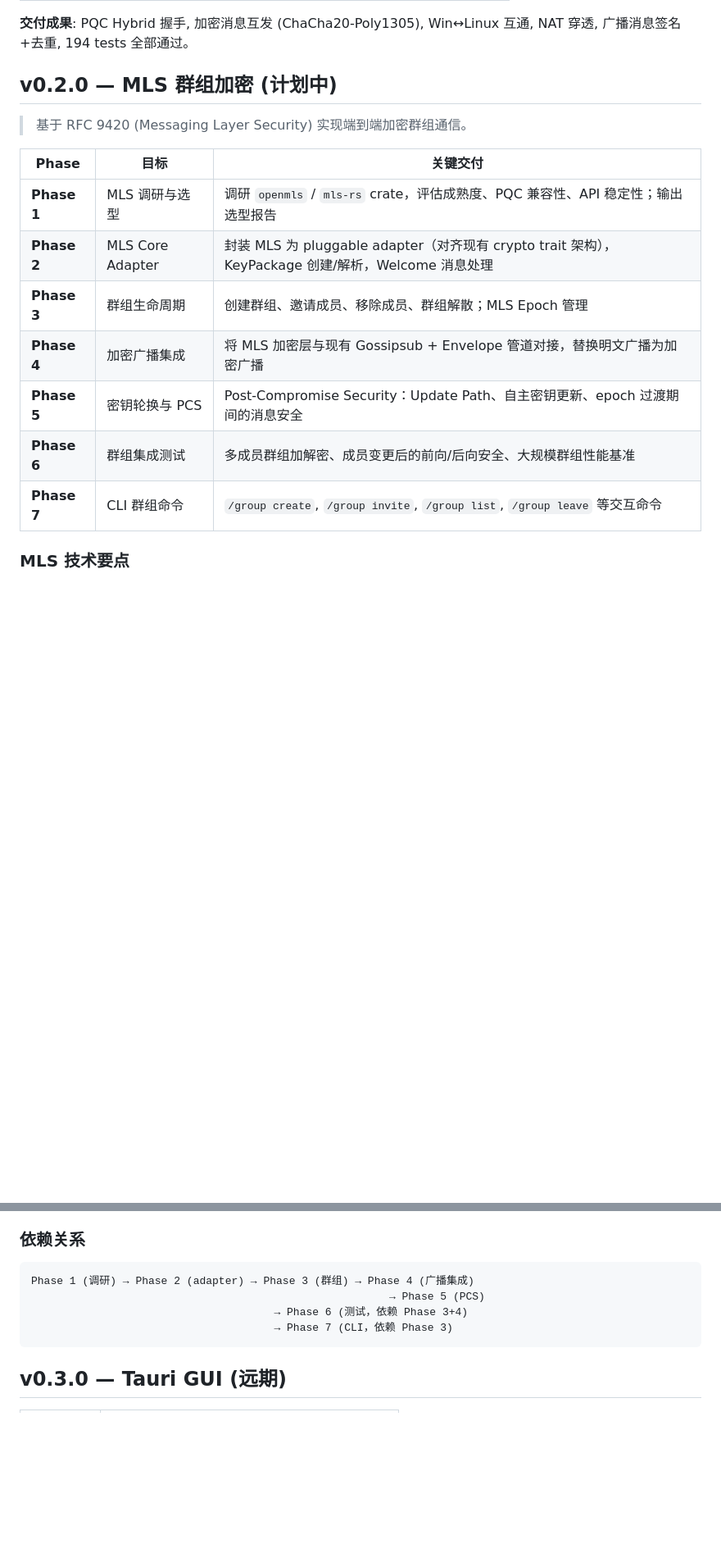
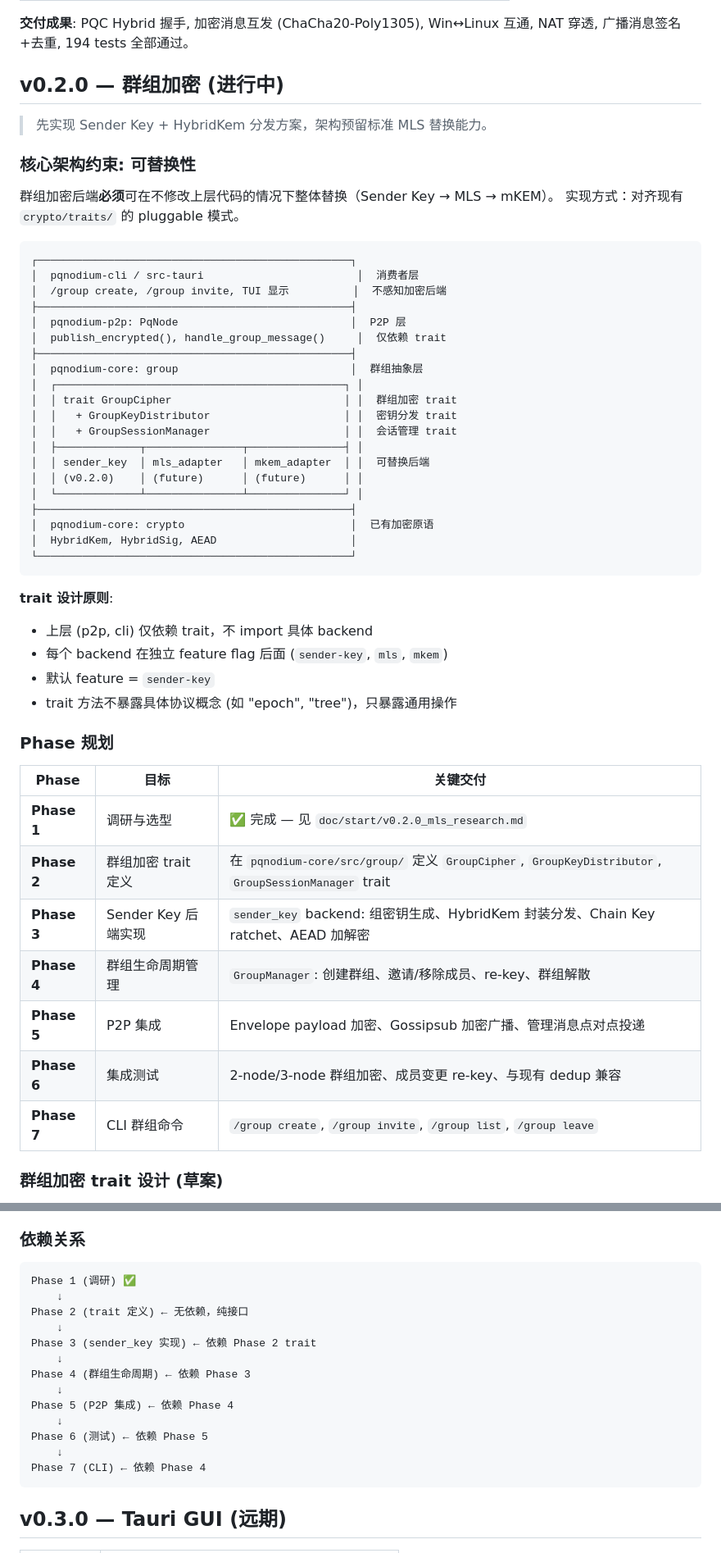
Before and after one commit to zhangzw0170/PQNodium, a Markdown page: doc/start/03_technical_plan.md, 2 parts joined by grey strips. Shown at 82% size. Drawn GitHub-style; blank space fills up the shorter version.

````diff
--- a/doc/start/03_technical_plan.md
+++ b/doc/start/03_technical_plan.md
@@ -236,19 +236,55 @@ PQNodium 使用 ML-KEM 确保即使量子计算机出现，历史消息也无法
 
 **交付成果**: PQC Hybrid 握手, 加密消息互发 (ChaCha20-Poly1305), Win↔Linux 互通, NAT 穿透, 广播消息签名+去重, 194 tests 全部通过。
 
-## v0.2.0 — MLS 群组加密 (计划中)
+## v0.2.0 — 群组加密 (进行中)
 
-> 基于 RFC 9420 (Messaging Layer Security) 实现端到端加密群组通信。
+> 先实现 Sender Key + HybridKem 分发方案，架构预留标准 MLS 替换能力。
+
+### 核心架构约束: 可替换性
+
+群组加密后端**必须**可在不修改上层代码的情况下整体替换（Sender Key → MLS → mKEM）。
+实现方式：对齐现有 `crypto/traits/` 的 pluggable 模式。
+
+```
+┌─────────────────────────────────────────────────┐
+│  pqnodium-cli / src-tauri                        │  消费者层
+│  /group create, /group invite, TUI 显示          │  不感知加密后端
+├─────────────────────────────────────────────────┤
+│  pqnodium-p2p: PqNode                           │  P2P 层
+│  publish_encrypted(), handle_group_message()     │  仅依赖 trait
+├─────────────────────────────────────────────────┤
+│  pqnodium-core: group                           │  群组抽象层
+│  ┌─────────────────────────────────────────────┐ │
+│  │ trait GroupCipher                           │ │  群组加密 trait
+│  │   + GroupKeyDistributor                     │ │  密钥分发 trait
+│  │   + GroupSessionManager                     │ │  会话管理 trait
+│  ├─────────────┬───────────────┬───────────────┤ │
+│  │ sender_key  │ mls_adapter   │ mkem_adapter  │ │  可替换后端
+│  │ (v0.2.0)    │ (future)      │ (future)      │ │
+│  └─────────────┴───────────────┴───────────────┘ │
+├─────────────────────────────────────────────────┤
+│  pqnodium-core: crypto                          │  已有加密原语
+│  HybridKem, HybridSig, AEAD                     │
+└─────────────────────────────────────────────────┘
+```
+
+**trait 设计原则**:
+- 上层 (p2p, cli) 仅依赖 trait，不 import 具体 backend
+- 每个 backend 在独立 feature flag 后面 (`sender-key`, `mls`, `mkem`)
+- 默认 feature = `sender-key`
+- trait 方法不暴露具体协议概念 (如 "epoch", "tree")，只暴露通用操作
+
+### Phase 规划
 
 | Phase | 目标 | 关键交付 |
 |-------|------|---------|
-| **Phase 1** | MLS 调研与选型 | 调研 `openmls` / `mls-rs` crate，评估成熟度、PQC 兼容性、API 稳定性；输出选型报告 |
-| **Phase 2** | MLS Core Adapter | 封装 MLS 为 pluggable adapter（对齐现有 crypto trait 架构），KeyPackage 创建/解析，Welcome 消息处理 |
-| **Phase 3** | 群组生命周期 | 创建群组、邀请成员、移除成员、群组解散；MLS Epoch 管理 |
-| **Phase 4** | 加密广播集成 | 将 MLS 加密层与现有 Gossipsub + Envelope 管道对接，替换明文广播为加密广播 |
-| **Phase 5** | 密钥轮换与 PCS | Post-Compromise Security：Update Path、自主密钥更新、epoch 过渡期间的消息安全 |
-| **Phase 6** | 群组集成测试 | 多成员群组加解密、成员变更后的前向/后向安全、大规模群组性能基准 |
-| **Phase 7** | CLI 群组命令 | `/group create`, `/group invite`, `/group list`, `/group leave` 等交互命令 |
+| **Phase 1** | 调研与选型 | ✅ 完成 — 见 `doc/start/v0.2.0_mls_research.md` |
+| **Phase 2** | 群组加密 trait 定义 | 在 `pqnodium-core/src/group/` 定义 `GroupCipher`, `GroupKeyDistributor`, `GroupSessionManager` trait |
+| **Phase 3** | Sender Key 后端实现 | `sender_key` backend: 组密钥生成、HybridKem 封装分发、Chain Key ratchet、AEAD 加解密 |
+| **Phase 4** | 群组生命周期管理 | `GroupManager`: 创建群组、邀请/移除成员、re-key、群组解散 |
+| **Phase 5** | P2P 集成 | Envelope payload 加密、Gossipsub 加密广播、管理消息点对点投递 |
+| **Phase 6** | 集成测试 | 2-node/3-node 群组加密、成员变更 re-key、与现有 dedup 兼容 |
+| **Phase 7** | CLI 群组命令 | `/group create`, `/group invite`, `/group list`, `/group leave` |
 
-### MLS 技术要点
+### 群组加密 trait 设计 (草案)
 
@@ -263,10 +367,19 @@ PQNodium 使用 ML-KEM 确保即使量子计算机出现，历史消息也无法
 ### 依赖关系
 
 ```
-Phase 1 (调研) → Phase 2 (adapter) → Phase 3 (群组) → Phase 4 (广播集成)
-                                                        → Phase 5 (PCS)
-                                      → Phase 6 (测试，依赖 Phase 3+4)
-                                      → Phase 7 (CLI，依赖 Phase 3)
+Phase 1 (调研) ✅
+    ↓
+Phase 2 (trait 定义) ← 无依赖，纯接口
+    ↓
+Phase 3 (sender_key 实现) ← 依赖 Phase 2 trait
+    ↓
+Phase 4 (群组生命周期) ← 依赖 Phase 3
+    ↓
+Phase 5 (P2P 集成) ← 依赖 Phase 4
+    ↓
+Phase 6 (测试) ← 依赖 Phase 5
+    ↓
+Phase 7 (CLI) ← 依赖 Phase 4
 ```
 
 ## v0.3.0 — Tauri GUI (远期)
````
Also changed, not shown: other parts of doc/start/03_technical_plan.md (+75 -7 lines), CLAUDE.md (+14 -10 lines).
